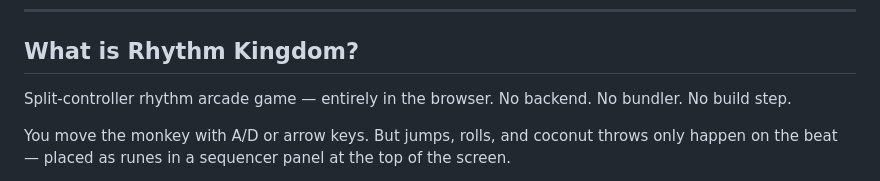
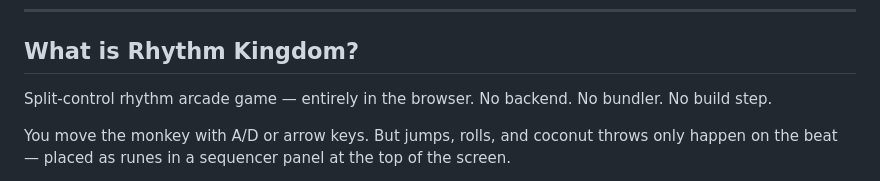
Before and after one commit to padmanabhan-r/Rhythm-Kingdom, a Markdown page: README.md, the part around the change. Drawn GitHub-style.

```diff
--- a/README.md
+++ b/README.md
@@ -42,7 +42,7 @@
 
 ## What is Rhythm Kingdom?
 
-Split-controller rhythm arcade game — entirely in the browser. No backend. No bundler. No build step.
+Split-control rhythm arcade game — entirely in the browser. No backend. No bundler. No build step.
 
 You move the monkey with A/D or arrow keys. But jumps, rolls, and coconut throws only happen on the beat — placed as runes in a sequencer panel at the top of the screen.
 
```
